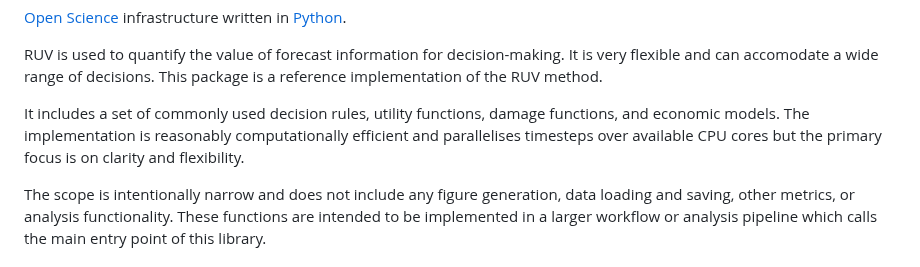
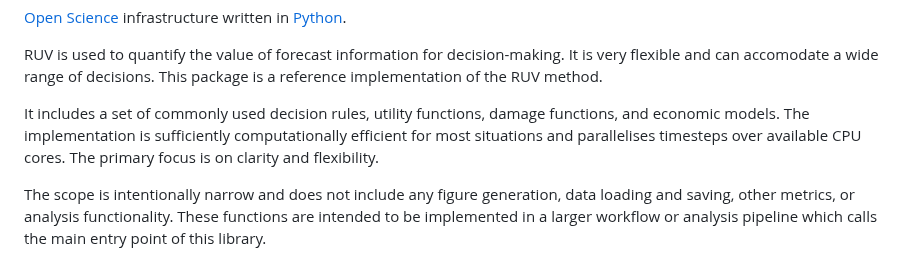
Before and after one commit to richardlaugesen/ruvpy, a Markdown page: README.md, the part around the change. Drawn GitHub-style.

```diff
--- a/README.md
+++ b/README.md
@@ -12,7 +12,7 @@ It is very flexible and can accomodate a wide range of decisions.
 This package is a reference implementation of the RUV method.
 
 It includes a set of commonly used decision rules, utility functions, damage functions, and economic models.
-The implementation is reasonably computationally efficient and parallelises timesteps over available CPU cores but the primary focus is on clarity and flexibility.
+The implementation is sufficiently computationally efficient for most situations and parallelises timesteps over available CPU cores. The primary focus is on clarity and flexibility.
 
 The scope is intentionally narrow and does not include any figure generation, data loading and saving, other metrics, or analysis functionality.
 These functions are intended to be implemented in a larger workflow or analysis pipeline which calls the main entry point of this library.
```
